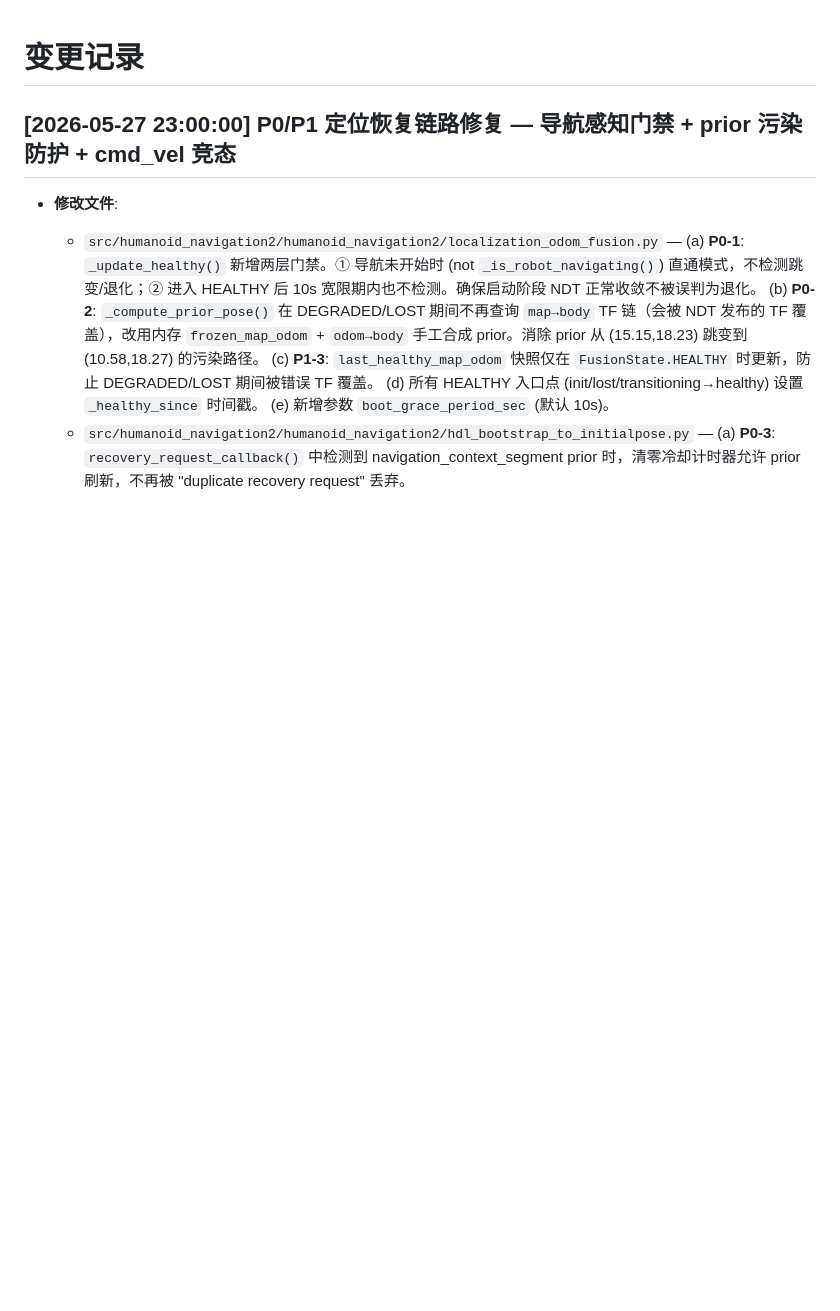
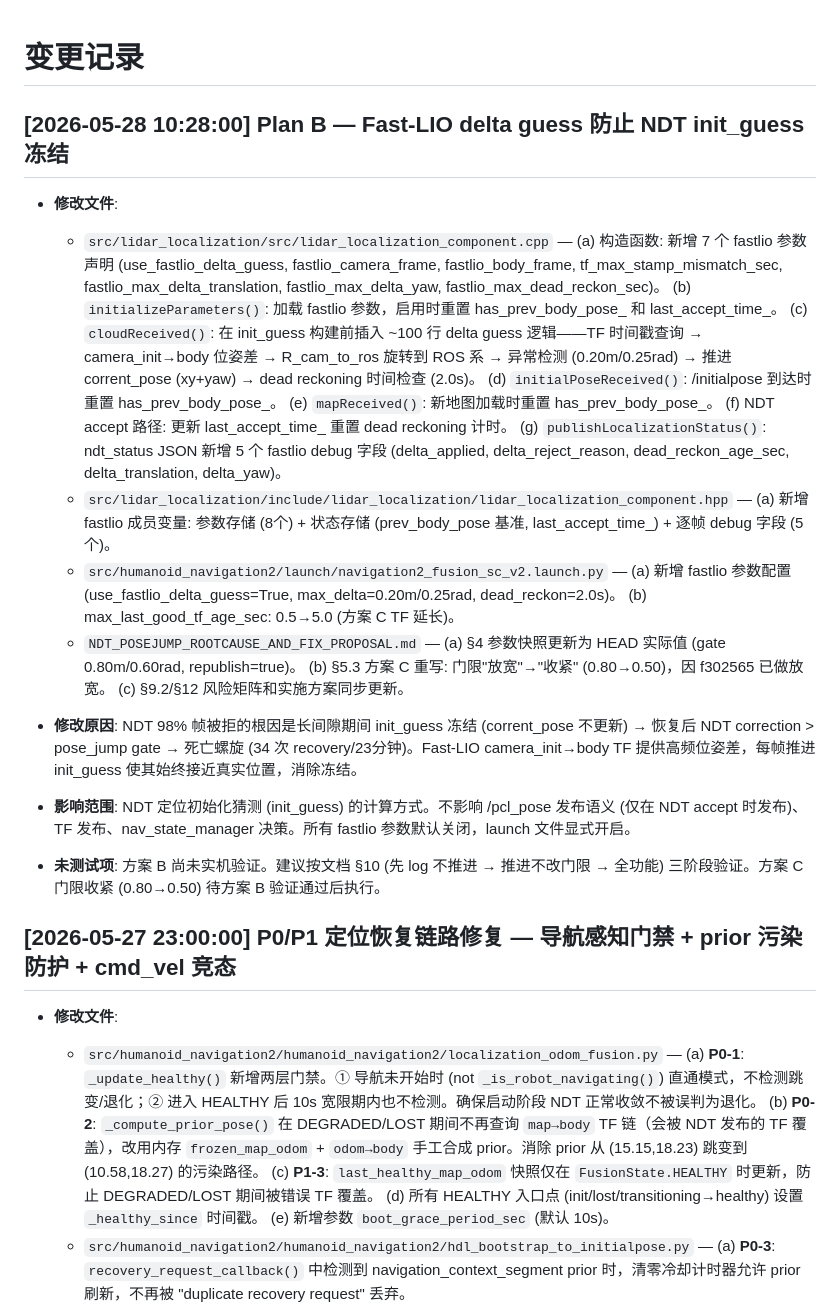
Before and after one commit to Lazy-xiaodeng/humanoid_navigation_ws, a Markdown page: CHANGELOG.md, the part around the change. GitHub-like rendering; blank space fills up the shorter version.

Commit message:
docs: CHANGELOG — Plan B Fast-LIO delta guess 实施记录
Co-Authored-By: Claude Opus 4.7 <noreply@anthropic.com>

```diff
--- a/CHANGELOG.md
+++ b/CHANGELOG.md
@@ -1,4 +1,31 @@
 # 变更记录
+
+## [2026-05-28 10:28:00] Plan B — Fast-LIO delta guess 防止 NDT init_guess 冻结
+
+- **修改文件**:
+  - `src/lidar_localization/src/lidar_localization_component.cpp` —
+    (a) 构造函数: 新增 7 个 fastlio 参数声明 (use_fastlio_delta_guess, fastlio_camera_frame, fastlio_body_frame, tf_max_stamp_mismatch_sec, fastlio_max_delta_translation, fastlio_max_delta_yaw, fastlio_max_dead_reckon_sec)。
+    (b) `initializeParameters()`: 加载 fastlio 参数，启用时重置 has_prev_body_pose_ 和 last_accept_time_。
+    (c) `cloudReceived()`: 在 init_guess 构建前插入 ~100 行 delta guess 逻辑——TF 时间戳查询 → camera_init→body 位姿差 → R_cam_to_ros 旋转到 ROS 系 → 异常检测 (0.20m/0.25rad) → 推进 corrent_pose (xy+yaw) → dead reckoning 时间检查 (2.0s)。
+    (d) `initialPoseReceived()`: /initialpose 到达时重置 has_prev_body_pose_。
+    (e) `mapReceived()`: 新地图加载时重置 has_prev_body_pose_。
+    (f) NDT accept 路径: 更新 last_accept_time_ 重置 dead reckoning 计时。
+    (g) `publishLocalizationStatus()`: ndt_status JSON 新增 5 个 fastlio debug 字段 (delta_applied, delta_reject_reason, dead_reckon_age_sec, delta_translation, delta_yaw)。
+  - `src/lidar_localization/include/lidar_localization/lidar_localization_component.hpp` —
+    (a) 新增 fastlio 成员变量: 参数存储 (8个) + 状态存储 (prev_body_pose 基准, last_accept_time_) + 逐帧 debug 字段 (5个)。
+  - `src/humanoid_navigation2/launch/navigation2_fusion_sc_v2.launch.py` —
+    (a) 新增 fastlio 参数配置 (use_fastlio_delta_guess=True, max_delta=0.20m/0.25rad, dead_reckon=2.0s)。
+    (b) max_last_good_tf_age_sec: 0.5→5.0 (方案 C TF 延长)。
+  - `NDT_POSEJUMP_ROOTCAUSE_AND_FIX_PROPOSAL.md` —
+    (a) §4 参数快照更新为 HEAD 实际值 (gate 0.80m/0.60rad, republish=true)。
+    (b) §5.3 方案 C 重写: 门限"放宽"→"收紧" (0.80→0.50)，因 f302565 已做放宽。
+    (c) §9.2/§12 风险矩阵和实施方案同步更新。
+
+- **修改原因**: NDT 98% 帧被拒的根因是长间隙期间 init_guess 冻结 (corrent_pose 不更新) → 恢复后 NDT correction > pose_jump gate → 死亡螺旋 (34 次 recovery/23分钟)。Fast-LIO camera_init→body TF 提供高频位姿差，每帧推进 init_guess 使其始终接近真实位置，消除冻结。
+
+- **影响范围**: NDT 定位初始化猜测 (init_guess) 的计算方式。不影响 /pcl_pose 发布语义 (仅在 NDT accept 时发布)、TF 发布、nav_state_manager 决策。所有 fastlio 参数默认关闭，launch 文件显式开启。
+
+- **未测试项**: 方案 B 尚未实机验证。建议按文档 §10 (先 log 不推进 → 推进不改门限 → 全功能) 三阶段验证。方案 C 门限收紧 (0.80→0.50) 待方案 B 验证通过后执行。
 
 ## [2026-05-27 23:00:00] P0/P1 定位恢复链路修复 — 导航感知门禁 + prior 污染防护 + cmd_vel 竞态
 
```
